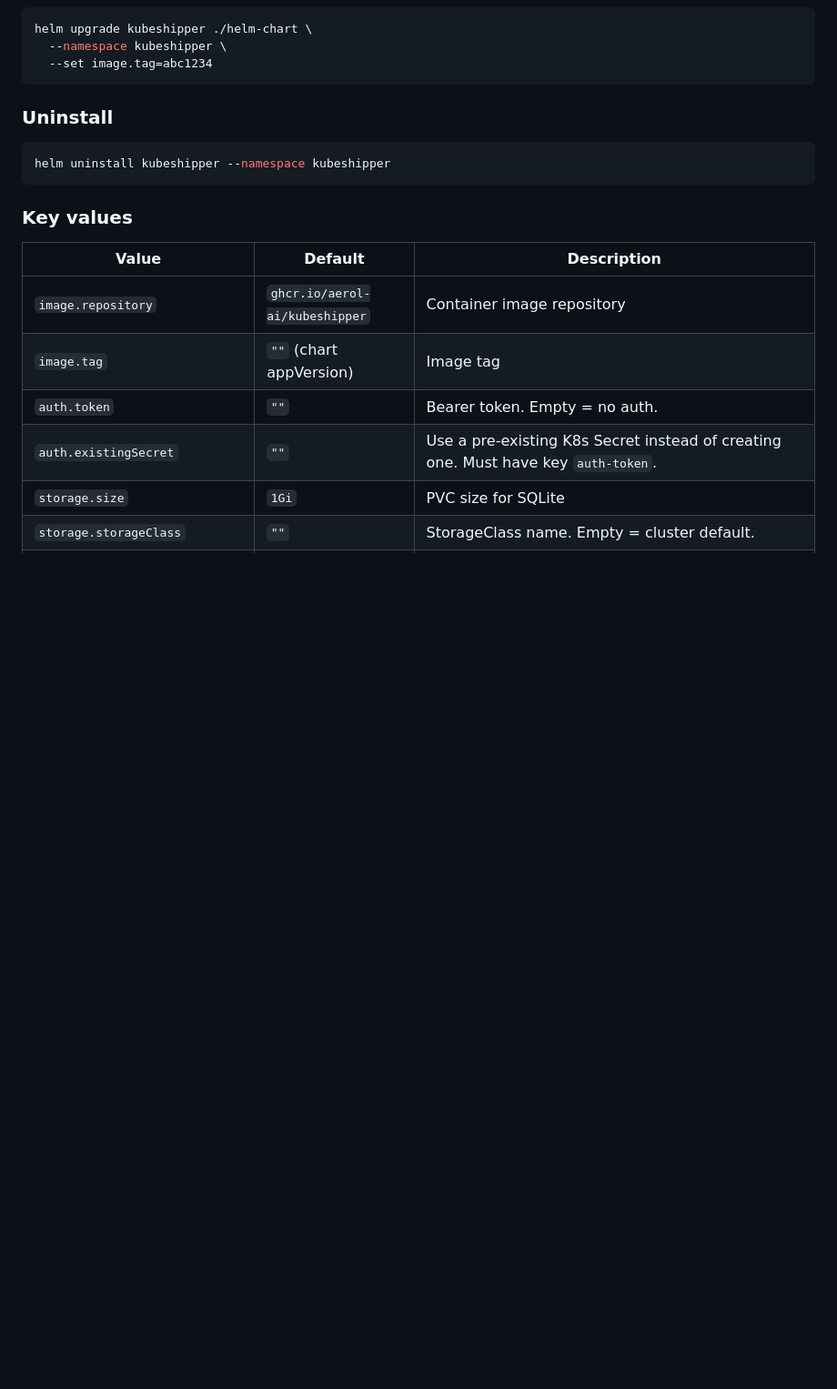
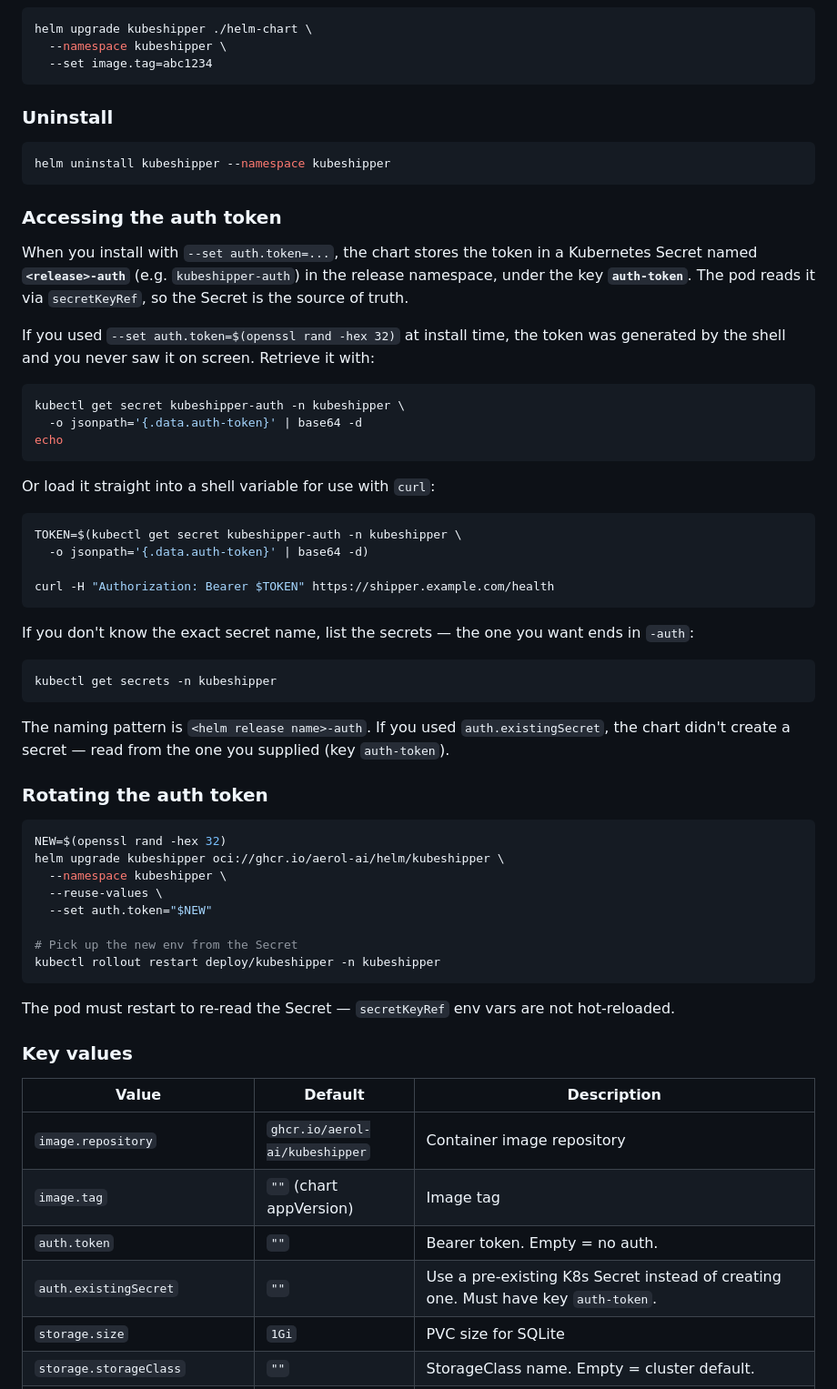
Before and after one commit to aerol-ai/kubeshipper, a Markdown page: README.md, the part around the change. Shown at 91% size. Rendered like a GitHub page; blank space fills up the shorter version.

Commit message:
Add documentation for accessing and rotating the auth token

````diff
--- a/README.md
+++ b/README.md
@@ -167,6 +167,50 @@ helm upgrade kubeshipper ./helm-chart \
 ```bash
 helm uninstall kubeshipper --namespace kubeshipper
 ```
+
+### Accessing the auth token
+
+When you install with `--set auth.token=...`, the chart stores the token in a Kubernetes Secret named **`<release>-auth`** (e.g. `kubeshipper-auth`) in the release namespace, under the key **`auth-token`**. The pod reads it via `secretKeyRef`, so the Secret is the source of truth.
+
+If you used `--set auth.token=$(openssl rand -hex 32)` at install time, the token was generated by the shell and you never saw it on screen. Retrieve it with:
+
+```bash
+kubectl get secret kubeshipper-auth -n kubeshipper \
+  -o jsonpath='{.data.auth-token}' | base64 -d
+echo
+```
+
+Or load it straight into a shell variable for use with `curl`:
+
+```bash
+TOKEN=$(kubectl get secret kubeshipper-auth -n kubeshipper \
+  -o jsonpath='{.data.auth-token}' | base64 -d)
+
+curl -H "Authorization: Bearer $TOKEN" https://shipper.example.com/health
+```
+
+If you don't know the exact secret name, list the secrets — the one you want ends in `-auth`:
+
+```bash
+kubectl get secrets -n kubeshipper
+```
+
+The naming pattern is `<helm release name>-auth`. If you used `auth.existingSecret`, the chart didn't create a secret — read from the one you supplied (key `auth-token`).
+
+### Rotating the auth token
+
+```bash
+NEW=$(openssl rand -hex 32)
+helm upgrade kubeshipper oci://ghcr.io/aerol-ai/helm/kubeshipper \
+  --namespace kubeshipper \
+  --reuse-values \
+  --set auth.token="$NEW"
+
+# Pick up the new env from the Secret
+kubectl rollout restart deploy/kubeshipper -n kubeshipper
+```
+
+The pod must restart to re-read the Secret — `secretKeyRef` env vars are not hot-reloaded.
 
 ### Key values
 
````
Also changed, not shown: docs/how-to-setup.md (+44 -0 lines).
